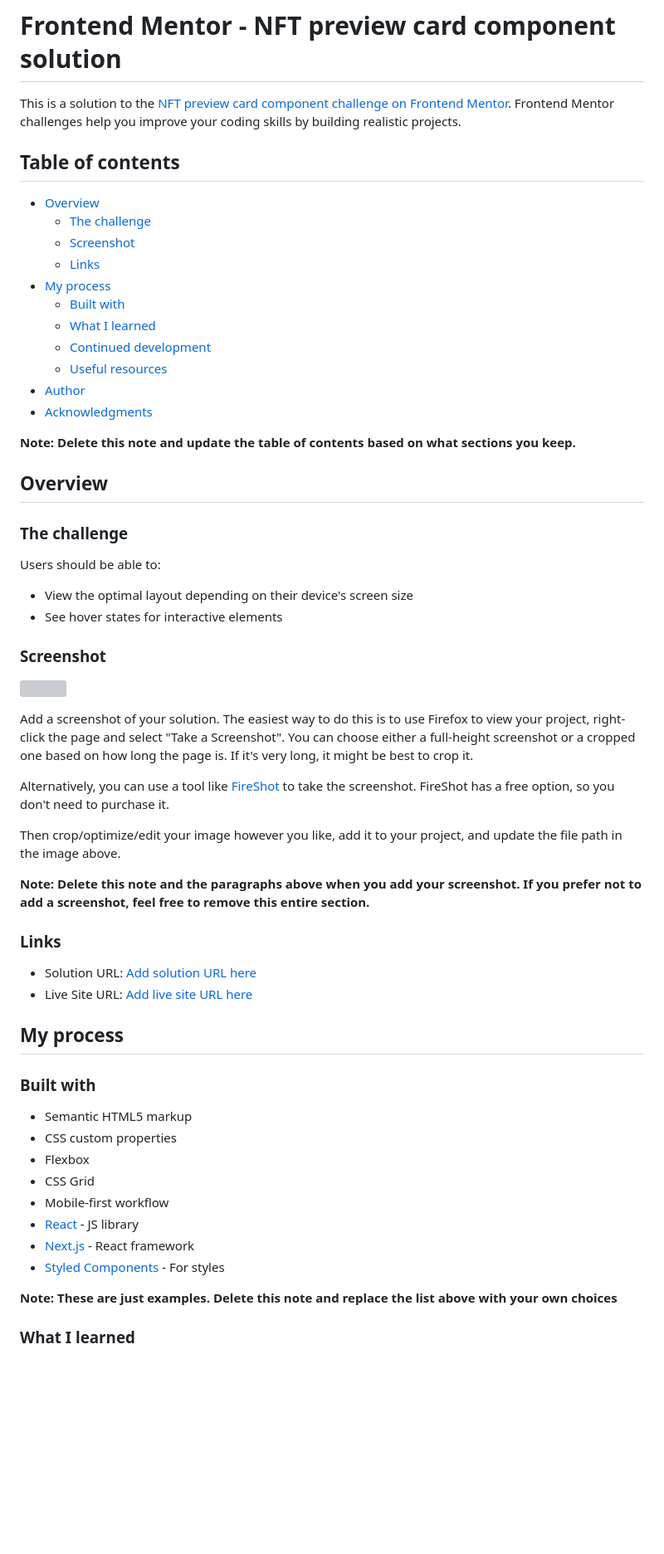
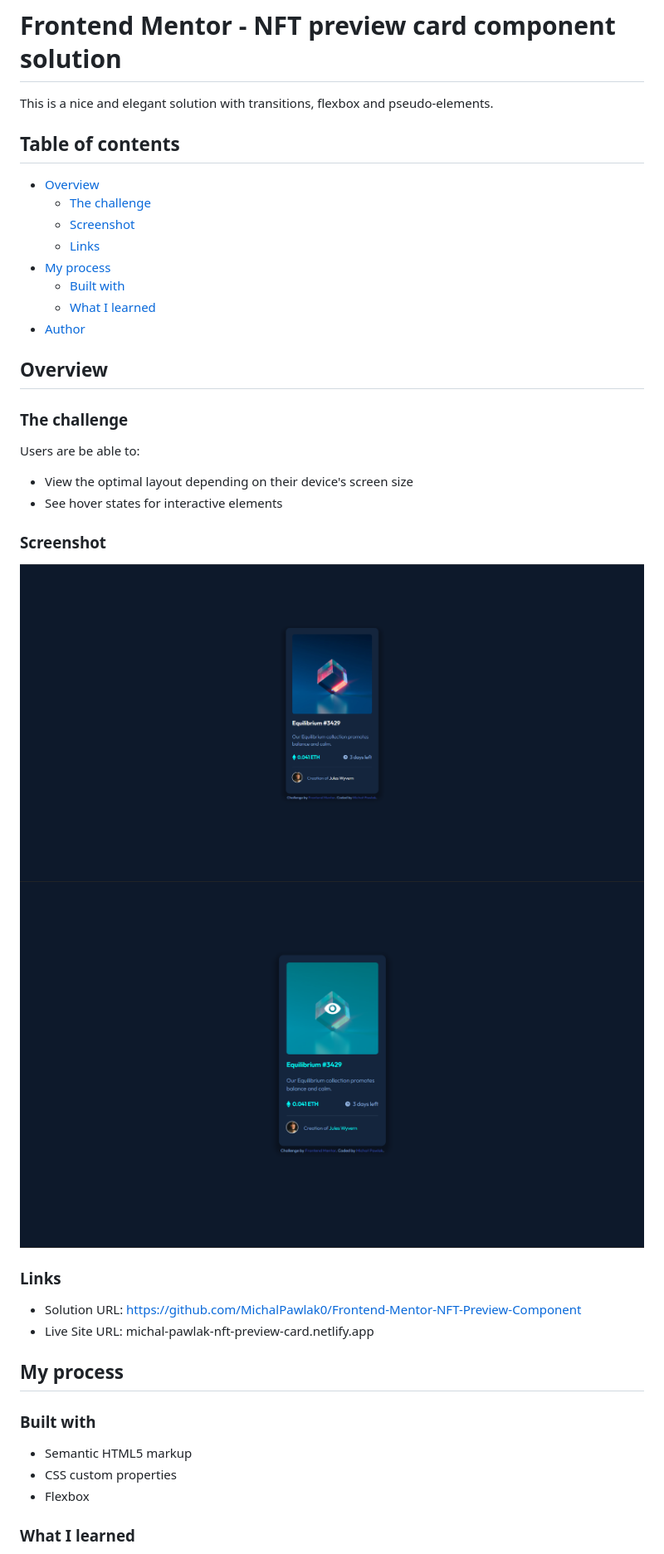
Before and after one commit to MichalPawlak0/Frontend-Mentor-NFT-Preview-Component, a Markdown page: README.md, the part around the change printed below. Shown: that part at 83% size. GitHub-like rendering; pictures changed too: screenshots/active-states.png (added), screenshots/design.png (added); blank space fills up the shorter version; grey boxes are pictures that could not be loaded.

Commit message:
edit readme file and final touches to the project

```diff
--- a/README.md
+++ b/README.md
@@ -1,6 +1,6 @@
 # Frontend Mentor - NFT preview card component solution
 
-This is a solution to the [NFT preview card component challenge on Frontend Mentor](https://www.frontendmentor.io/challenges/nft-preview-card-component-SbdUL_w0U). Frontend Mentor challenges help you improve your coding skills by building realistic projects.
+This is a nice and elegant solution with transitions, flexbox and pseudo-elements.
 
 ## Table of contents
 
@@ -11,38 +11,26 @@ This is a solution to the [NFT preview card component challenge on Frontend Ment
 - [My process](#my-process)
   - [Built with](#built-with)
   - [What I learned](#what-i-learned)
-  - [Continued development](#continued-development)
-  - [Useful resources](#useful-resources)
 - [Author](#author)
-- [Acknowledgments](#acknowledgments)
-
-**Note: Delete this note and update the table of contents based on what sections you keep.**
 
 ## Overview
 
 ### The challenge
 
-Users should be able to:
+Users are be able to:
 
 - View the optimal layout depending on their device's screen size
 - See hover states for interactive elements
 
 ### Screenshot
 
-![](./screenshot.jpg)
-
-Add a screenshot of your solution. The easiest way to do this is to use Firefox to view your project, right-click the page and select "Take a Screenshot". You can choose either a full-height screenshot or a cropped one based on how long the page is. If it's very long, it might be best to crop it.
-
-Alternatively, you can use a tool like [FireShot](https://getfireshot.com/) to take the screenshot. FireShot has a free option, so you don't need to purchase it.
-
-Then crop/optimize/edit your image however you like, add it to your project, and update the file path in the image above.
-
-**Note: Delete this note and the paragraphs above when you add your screenshot. If you prefer not to add a screenshot, feel free to remove this entire section.**
+![](./screenshots/design.png)
+![](./screenshots/active-states.png)
 
 ### Links
 
-- Solution URL: [Add solution URL here](https://your-solution-url.com)
-- Live Site URL: [Add live site URL here](https://your-live-site-url.com)
+- Solution URL: https://github.com/MichalPawlak0/Frontend-Mentor-NFT-Preview-Component
+- Live Site URL: michal-pawlak-nft-preview-card.netlify.app
 
 ## My process
 
@@ -51,13 +39,6 @@ Then crop/optimize/edit your image however you like, add it to your project, and
 - Semantic HTML5 markup
 - CSS custom properties
 - Flexbox
-- CSS Grid
-- Mobile-first workflow
-- [React](https://reactjs.org/) - JS library
-- [Next.js](https://nextjs.org/) - React framework
-- [Styled Components](https://styled-components.com/) - For styles
-
-**Note: These are just examples. Delete this note and replace the list above with your own choices**
 
 ### What I learned
 
```
Also changed, not shown: other parts of README.md (+3 -45 lines), 2 other files.
